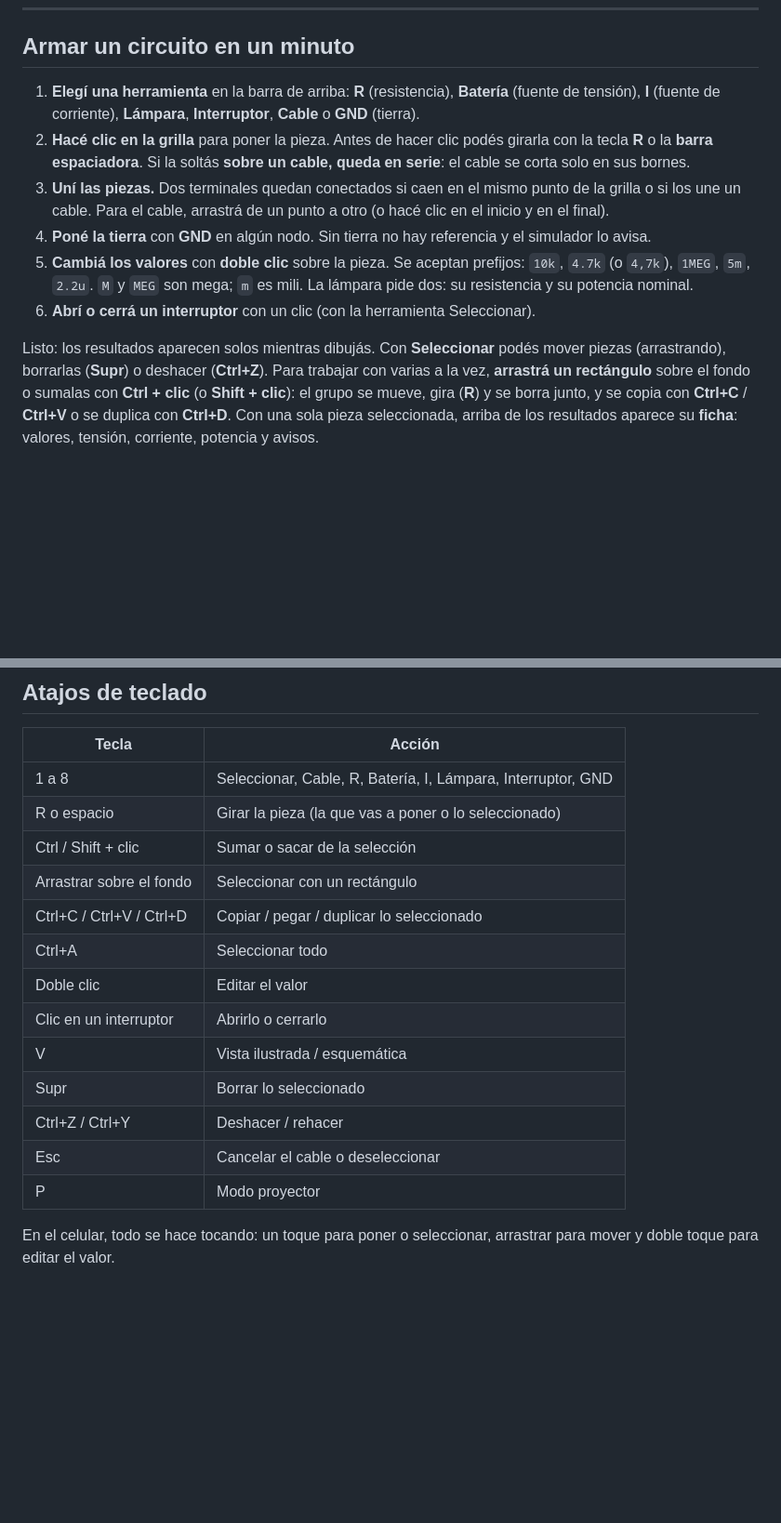
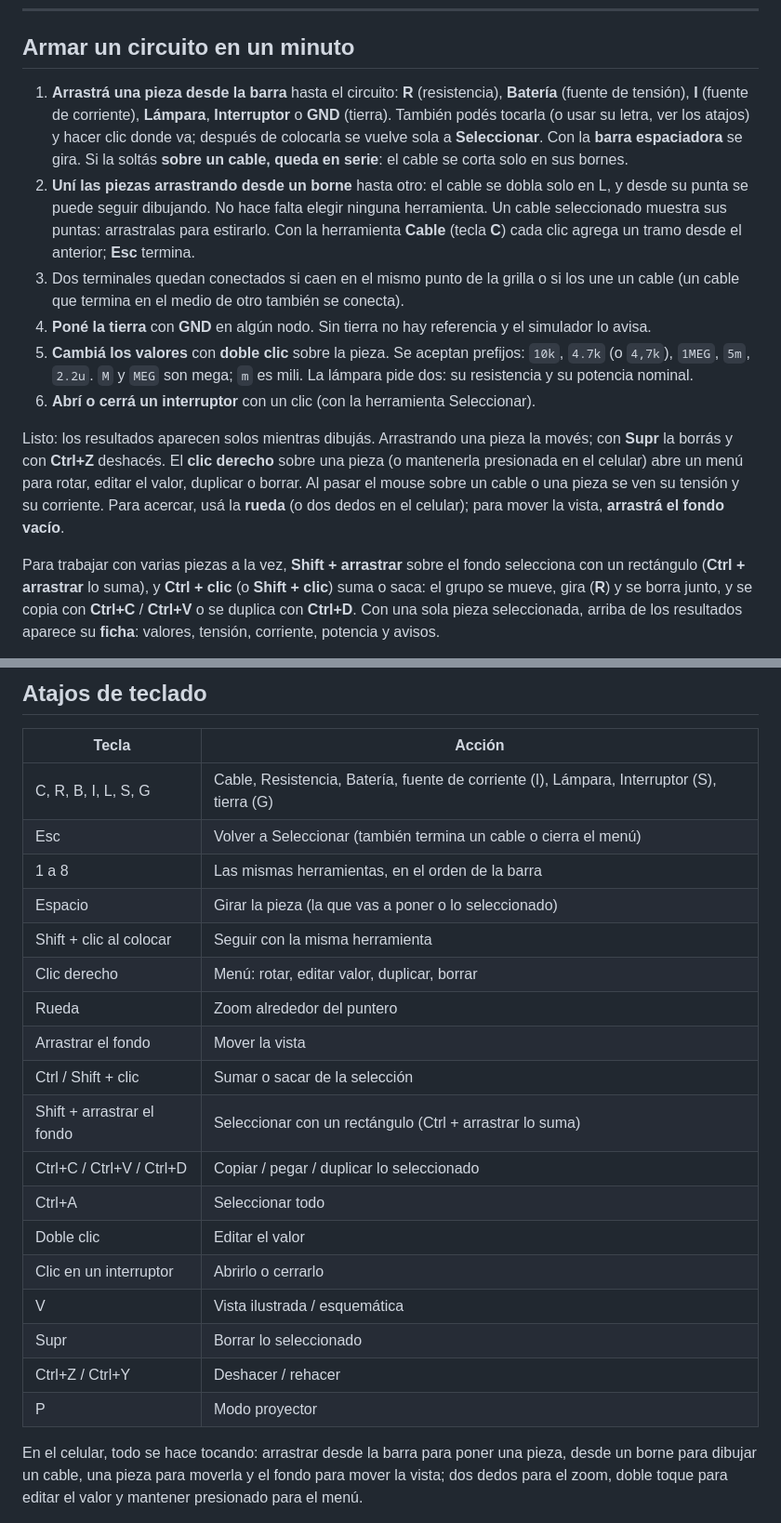
Before and after one commit to VickySB23/Simulador-2.0, a Markdown page: README.md, 2 parts joined by grey strips. Shown at 93% size. Drawn GitHub-style; blank space fills up the shorter version.

Commit message:
Documenta la interacción sin modos
Co-Authored-By: Claude Opus 5.5 <noreply@anthropic.com>

```diff
--- a/README.md
+++ b/README.md
@@ -17,23 +17,31 @@ nueva — Actualizar"**: con un clic se recarga con la versión nueva (el circui
 
 ## Armar un circuito en un minuto
 
-1. **Elegí una herramienta** en la barra de arriba: **R** (resistencia), **Batería** (fuente de
-   tensión), **I** (fuente de corriente), **Lámpara**, **Interruptor**, **Cable** o **GND** (tierra).
-2. **Hacé clic en la grilla** para poner la pieza. Antes de hacer clic podés girarla con la tecla
-   **R** o la **barra espaciadora**. Si la soltás **sobre un cable, queda en serie**: el cable se
-   corta solo en sus bornes.
-3. **Uní las piezas.** Dos terminales quedan conectados si caen en el mismo punto de la grilla o si
-   los une un cable. Para el cable, arrastrá de un punto a otro (o hacé clic en el inicio y en el
-   final).
+1. **Arrastrá una pieza desde la barra** hasta el circuito: **R** (resistencia), **Batería**
+   (fuente de tensión), **I** (fuente de corriente), **Lámpara**, **Interruptor** o **GND**
+   (tierra). También podés tocarla (o usar su letra, ver los atajos) y hacer clic donde va; después
+   de colocarla se vuelve sola a **Seleccionar**. Con la **barra espaciadora** se gira. Si la soltás
+   **sobre un cable, queda en serie**: el cable se corta solo en sus bornes.
+2. **Uní las piezas arrastrando desde un borne** hasta otro: el cable se dobla solo en L, y desde su
+   punta se puede seguir dibujando. No hace falta elegir ninguna herramienta. Un cable seleccionado
+   muestra sus puntas: arrastralas para estirarlo. Con la herramienta **Cable** (tecla **C**) cada
+   clic agrega un tramo desde el anterior; **Esc** termina.
+3. Dos terminales quedan conectados si caen en el mismo punto de la grilla o si los une un cable
+   (un cable que termina en el medio de otro también se conecta).
 4. **Poné la tierra** con **GND** en algún nodo. Sin tierra no hay referencia y el simulador lo avisa.
 5. **Cambiá los valores** con **doble clic** sobre la pieza. Se aceptan prefijos: `10k`, `4.7k`
    (o `4,7k`), `1MEG`, `5m`, `2.2u`. `M` y `MEG` son mega; `m` es mili. La lámpara pide dos:
    su resistencia y su potencia nominal.
 6. **Abrí o cerrá un interruptor** con un clic (con la herramienta Seleccionar).
 
-Listo: los resultados aparecen solos mientras dibujás. Con **Seleccionar** podés mover piezas
-(arrastrando), borrarlas (**Supr**) o deshacer (**Ctrl+Z**). Para trabajar con varias a la vez,
-**arrastrá un rectángulo** sobre el fondo o sumalas con **Ctrl + clic** (o **Shift + clic**):
+Listo: los resultados aparecen solos mientras dibujás. Arrastrando una pieza la movés; con **Supr**
+la borrás y con **Ctrl+Z** deshacés. El **clic derecho** sobre una pieza (o mantenerla presionada en
+el celular) abre un menú para rotar, editar el valor, duplicar o borrar. Al pasar el mouse sobre
+un cable o una pieza se ven su tensión y su corriente. Para acercar, usá la **rueda** (o dos dedos
+en el celular); para mover la vista, **arrastrá el fondo vacío**.
+
+Para trabajar con varias piezas a la vez, **Shift + arrastrar** sobre el fondo selecciona con un
+rectángulo (**Ctrl + arrastrar** lo suma), y **Ctrl + clic** (o **Shift + clic**) suma o saca:
 el grupo se mueve, gira (**R**) y se borra junto, y se copia con **Ctrl+C** / **Ctrl+V** o se
 duplica con **Ctrl+D**. Con una sola pieza seleccionada, arriba de los resultados aparece su
 **ficha**: valores, tensión, corriente, potencia y avisos.
@@ -144,10 +152,16 @@ al lado.
 
 | Tecla | Acción |
 | --- | --- |
-| 1 a 8 | Seleccionar, Cable, R, Batería, I, Lámpara, Interruptor, GND |
-| R o espacio | Girar la pieza (la que vas a poner o lo seleccionado) |
+| C, R, B, I, L, S, G | Cable, Resistencia, Batería, fuente de corriente (I), Lámpara, Interruptor (S), tierra (G) |
+| Esc | Volver a Seleccionar (también termina un cable o cierra el menú) |
+| 1 a 8 | Las mismas herramientas, en el orden de la barra |
+| Espacio | Girar la pieza (la que vas a poner o lo seleccionado) |
+| Shift + clic al colocar | Seguir con la misma herramienta |
+| Clic derecho | Menú: rotar, editar valor, duplicar, borrar |
+| Rueda | Zoom alrededor del puntero |
+| Arrastrar el fondo | Mover la vista |
 | Ctrl / Shift + clic | Sumar o sacar de la selección |
-| Arrastrar sobre el fondo | Seleccionar con un rectángulo |
+| Shift + arrastrar el fondo | Seleccionar con un rectángulo (Ctrl + arrastrar lo suma) |
 | Ctrl+C / Ctrl+V / Ctrl+D | Copiar / pegar / duplicar lo seleccionado |
 | Ctrl+A | Seleccionar todo |
 | Doble clic | Editar el valor |
@@ -155,11 +169,11 @@ al lado.
 | V | Vista ilustrada / esquemática |
 | Supr | Borrar lo seleccionado |
 | Ctrl+Z / Ctrl+Y | Deshacer / rehacer |
-| Esc | Cancelar el cable o deseleccionar |
 | P | Modo proyector |
 
-En el celular, todo se hace tocando: un toque para poner o seleccionar, arrastrar para mover y
-doble toque para editar el valor.
+En el celular, todo se hace tocando: arrastrar desde la barra para poner una pieza, desde un borne
+para dibujar un cable, una pieza para moverla y el fondo para mover la vista; dos dedos para el
+zoom, doble toque para editar el valor y mantener presionado para el menú.
 
 <img src="docs/capturas/celular.png" alt="El simulador en un celular" width="260">
 
```
Also changed, not shown: CLAUDE.md (+14 -1 lines), 1 other file.
